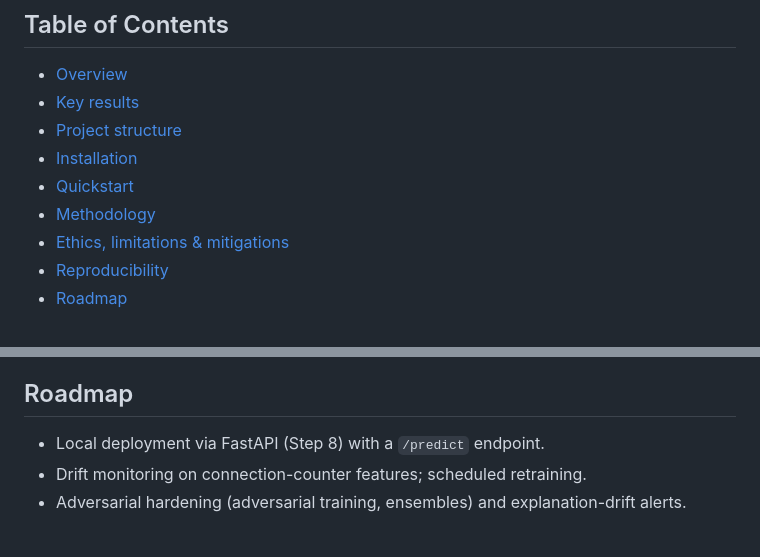
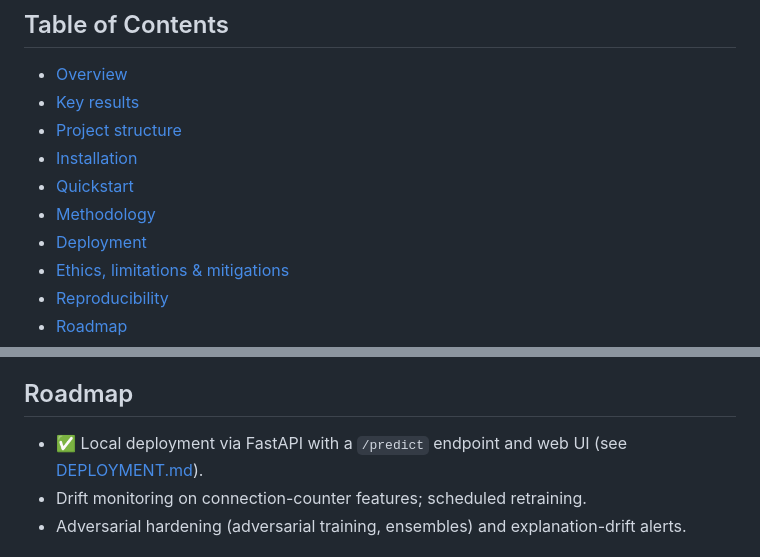
Before and after one commit to pwdrkg/network-anomaly-detection, a Markdown page: README.md, 2 parts joined by grey strips. Rendered like a GitHub page.

```diff
--- a/README.md
+++ b/README.md
@@ -21,6 +21,7 @@ mitigations.
 - [Installation](#installation)
 - [Quickstart](#quickstart)
 - [Methodology](#methodology)
+- [Deployment](#deployment)
 - [Ethics, limitations & mitigations](#ethics-limitations--mitigations)
 - [Reproducibility](#reproducibility)
 - [Roadmap](#roadmap)
@@ -159,7 +183,7 @@ parity across attack families**. The audit surfaced a real blind spot:
 
 ## Roadmap
 
-- Local deployment via FastAPI (Step 8) with a `/predict` endpoint.
+- ✅ Local deployment via FastAPI with a `/predict` endpoint and web UI (see [DEPLOYMENT.md](DEPLOYMENT.md)).
 - Drift monitoring on connection-counter features; scheduled retraining.
 - Adversarial hardening (adversarial training, ensembles) and explanation-drift alerts.
 
```
Also changed, not shown: other parts of README.md (+25 -2 lines), DEPLOYMENT.md (added, +115 -0 lines), demo.gif (added), figures/demo/02_attack_result.png (added), figures/demo/03_normal_result.png (added), figures/demo/demo.gif (added), 11 other files.
